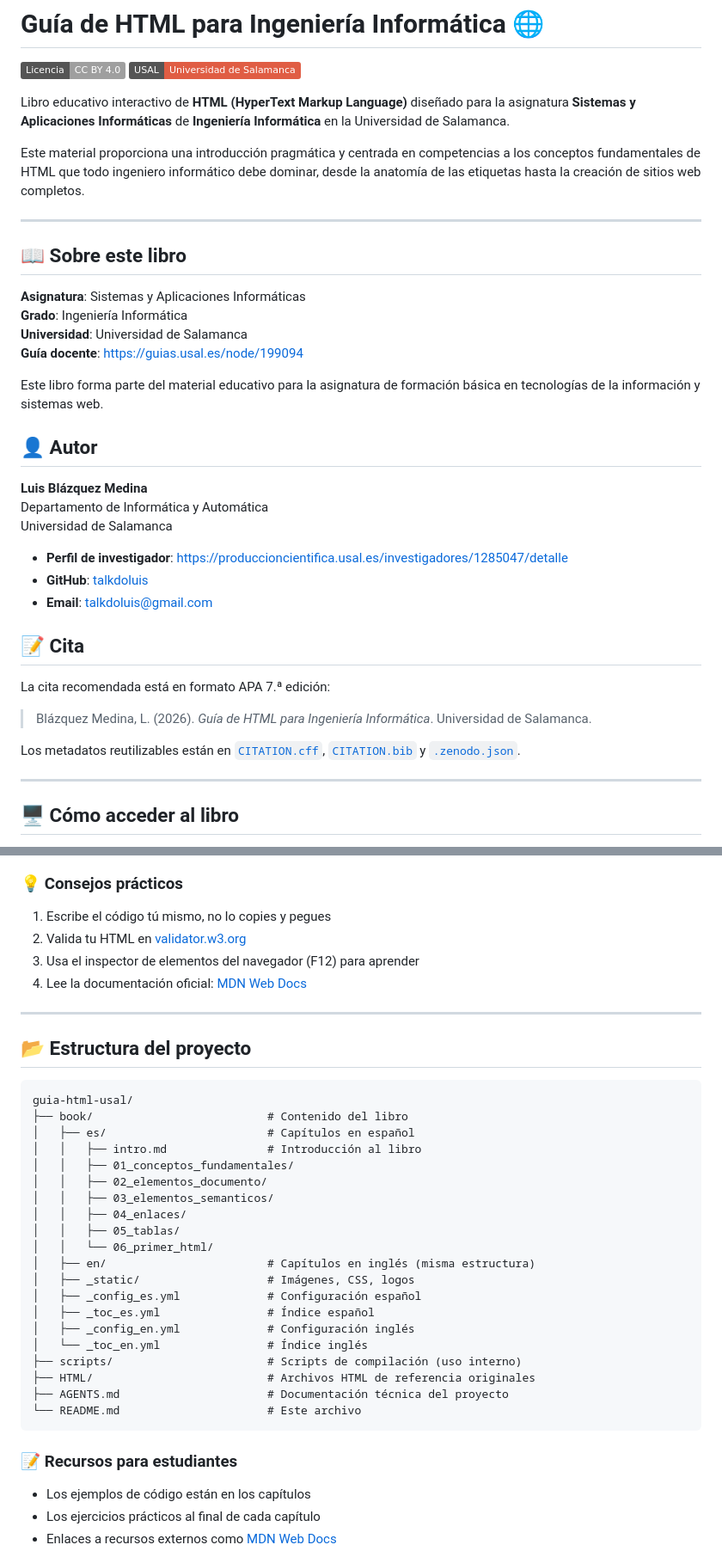
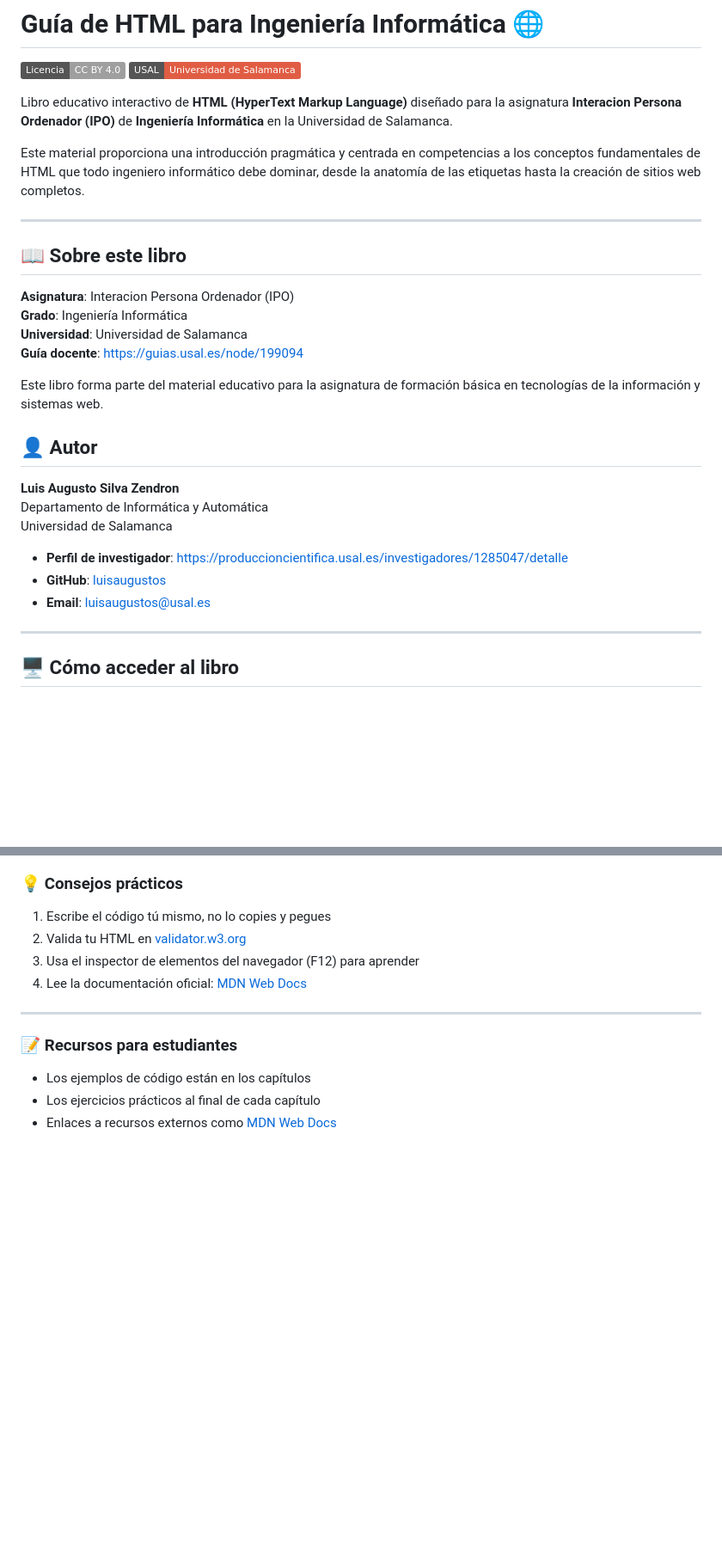
Before and after one commit to luisaugustos/guia_html, a Markdown page: README.md, 2 parts joined by grey strips. Shown at 86% size. GitHub-like rendering; badges without logos; blank space fills up the shorter version.

````diff
--- a/README.md
+++ b/README.md
@@ -3,7 +3,7 @@
 [![Licencia: CC BY 4.0](https://img.shields.io/badge/Licencia-CC%20BY%204.0-lightgrey.svg)](https://creativecommons.org/licenses/by/4.0/)
 [![Universidad de Salamanca](https://img.shields.io/badge/USAL-Universidad%20de%20Salamanca-red.svg)](https://www.usal.es)
 
-Libro educativo interactivo de **HTML (HyperText Markup Language)** diseñado para la asignatura **Sistemas y Aplicaciones Informáticas** de **Ingeniería Informática** en la Universidad de Salamanca.
+Libro educativo interactivo de **HTML (HyperText Markup Language)** diseñado para la asignatura **Interacion Persona Ordenador (IPO)** de **Ingeniería Informática** en la Universidad de Salamanca.
 
 Este material proporciona una introducción pragmática y centrada en competencias a los conceptos fundamentales de HTML que todo ingeniero informático debe dominar, desde la anatomía de las etiquetas hasta la creación de sitios web completos.
 
@@ -11,7 +11,7 @@ Este material proporciona una introducción pragmática y centrada en competenci
 
 ## 📖 Sobre este libro
 
-**Asignatura**: Sistemas y Aplicaciones Informáticas
+**Asignatura**: Interacion Persona Ordenador (IPO)
 **Grado**: Ingeniería Informática
 **Universidad**: Universidad de Salamanca
 **Guía docente**: https://guias.usal.es/node/199094
@@ -20,21 +20,14 @@ Este libro forma parte del material educativo para la asignatura de formación b
 
 ## 👤 Autor
 
-**Luis Blázquez Medina**
+**Luis Augusto Silva Zendron**
 Departamento de Informática y Automática
 Universidad de Salamanca
 
 - **Perfil de investigador**: https://produccioncientifica.usal.es/investigadores/1285047/detalle
-- **GitHub**: [talkdoluis](https://github.com/talkdoluis)
-- **Email**: talkdoluis@gmail.com
+- **GitHub**: [luisaugustos](https://github.com/luisaugustos)
+- **Email**: luisaugustos@usal.es
 
-## 📝 Cita
-
-La cita recomendada está en formato APA 7.ª edición:
-
-> Blázquez Medina, L. (2026). *Guía de HTML para Ingeniería Informática*. Universidad de Salamanca.
-
-Los metadatos reutilizables están en [`CITATION.cff`](CITATION.cff), [`CITATION.bib`](CITATION.bib) y [`.zenodo.json`](.zenodo.json).
 
 ---
 
@@ -102,31 +96,6 @@ El libro está organizado en 6 capítulos progresivos:
 4. Lee la documentación oficial: [MDN Web Docs](https://developer.mozilla.org/es/docs/Learn/HTML)
 
 ---
-
-## 📂 Estructura del proyecto
-
-```
-guia-html-usal/
-├── book/                          # Contenido del libro
-│   ├── es/                        # Capítulos en español
-│   │   ├── intro.md               # Introducción al libro
-│   │   ├── 01_conceptos_fundamentales/
-│   │   ├── 02_elementos_documento/
-│   │   ├── 03_elementos_semanticos/
-│   │   ├── 04_enlaces/
-│   │   ├── 05_tablas/
-│   │   └── 06_primer_html/
-│   ├── en/                        # Capítulos en inglés (misma estructura)
-│   ├── _static/                   # Imágenes, CSS, logos
-│   ├── _config_es.yml             # Configuración español
-│   ├── _toc_es.yml                # Índice español
-│   ├── _config_en.yml             # Configuración inglés
-│   └── _toc_en.yml                # Índice inglés
-├── scripts/                       # Scripts de compilación (uso interno)
-├── HTML/                          # Archivos HTML de referencia originales
-├── AGENTS.md                      # Documentación técnica del proyecto
-└── README.md                      # Este archivo
-```
 
 ### 📝 Recursos para estudiantes
 
````
Also changed, not shown: other parts of README.md (+1 -56 lines).
